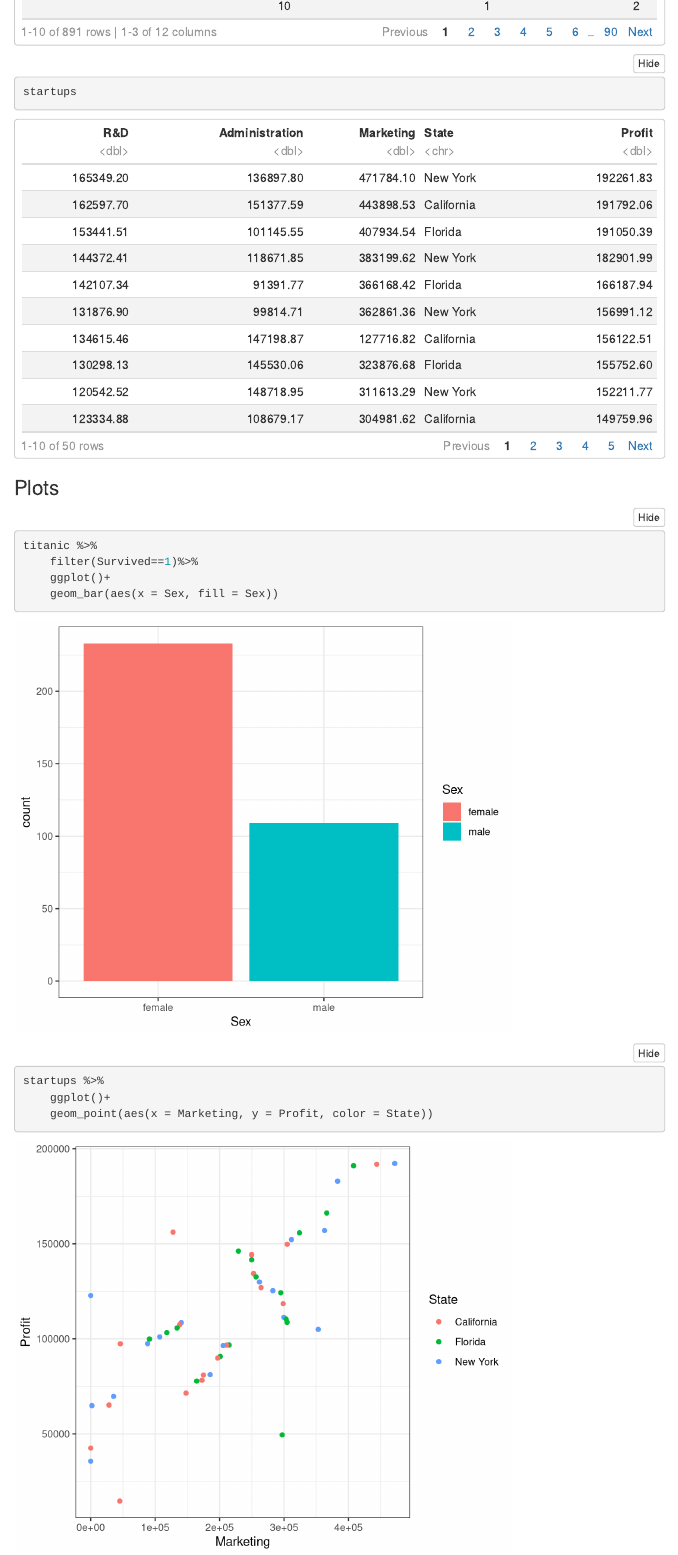
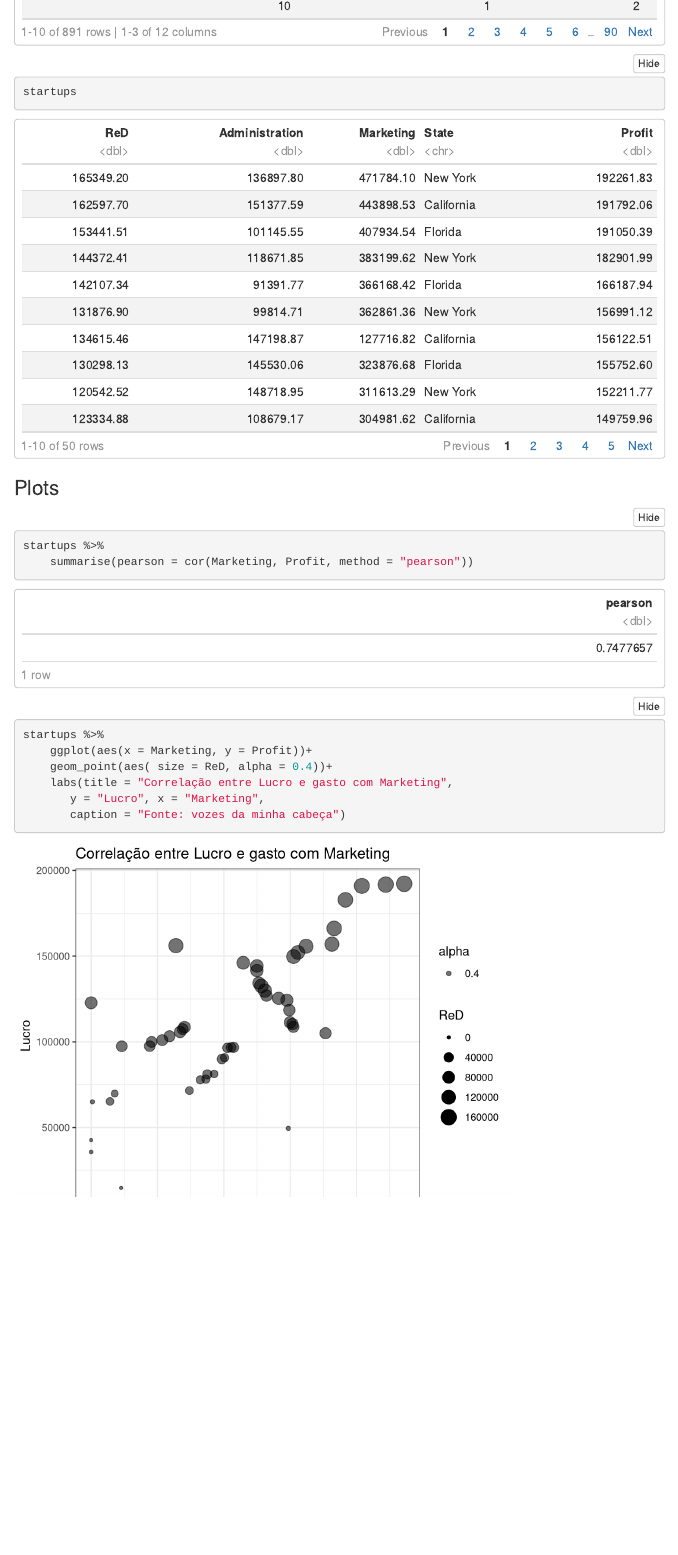
Before and after one commit to mateusoliveira2/linear-regression-work, an R Markdown document (reports/regressao-linear-analise.Rmd): the page in a window 1100 px wide, from 640 px down. Rendered offline with R 4.5, knitr and Pandoc, with nearby package versions; folded parts are opened; menus at the side of the page are left out.

Commit message:
Inicio de analise de correlação

````diff
--- a/data/50_Startups.csv
+++ b/data/50_Startups.csv
@@ -1,4 +1,4 @@
-R&D,Administration,Marketing,State,Profit
+ReD,Administration,Marketing,State,Profit
 165349.2,136897.8,471784.1,New York,192261.83
 162597.7,151377.59,443898.53,California,191792.06
 153441.51,101145.55,407934.54,Florida,191050.39
--- a/reports/regressao-linear-analise.Rmd
+++ b/reports/regressao-linear-analise.Rmd
@@ -17,6 +17,7 @@
 theme_set(theme_bw())
 library(boot)
 library(broom)
+options(scipen = 999)
 knitr::opts_chunk$set(tidy = FALSE,
                       fig.width = 6,
                       fig.height = 5)
@@ -38,17 +39,14 @@
 
 
 ```{r}
-titanic %>%
-    filter(Survived==1)%>%
-    ggplot()+
-    geom_bar(aes(x = Sex, fill = Sex))
+startups %>%
+    summarise(pearson = cor(Marketing, Profit, method = "pearson"))
 
+startups %>%
+    ggplot(aes(x = Marketing, y = Profit))+
+    geom_point(aes( size = ReD, alpha = 0.4))+
+    labs(title = "Correlação entre Lucro e gasto com Marketing",
+       y = "Lucro", x = "Marketing",
+       caption = "Fonte: vozes da minha cabeça")
 
 ```
-
-```{r}
-startups %>%
-    ggplot()+
-    geom_point(aes(x = Marketing, y = Profit, color = State))
-
-```
````
